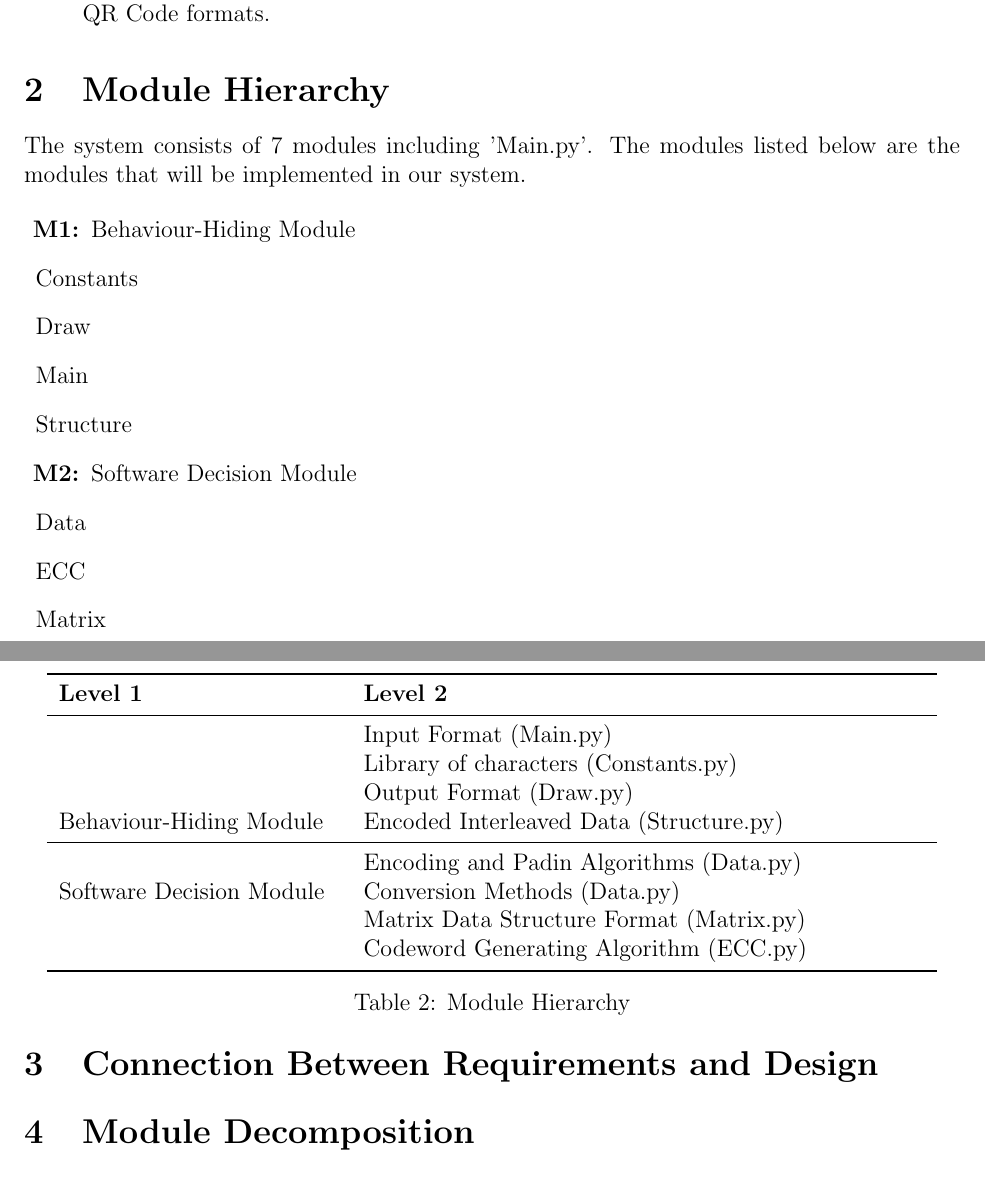
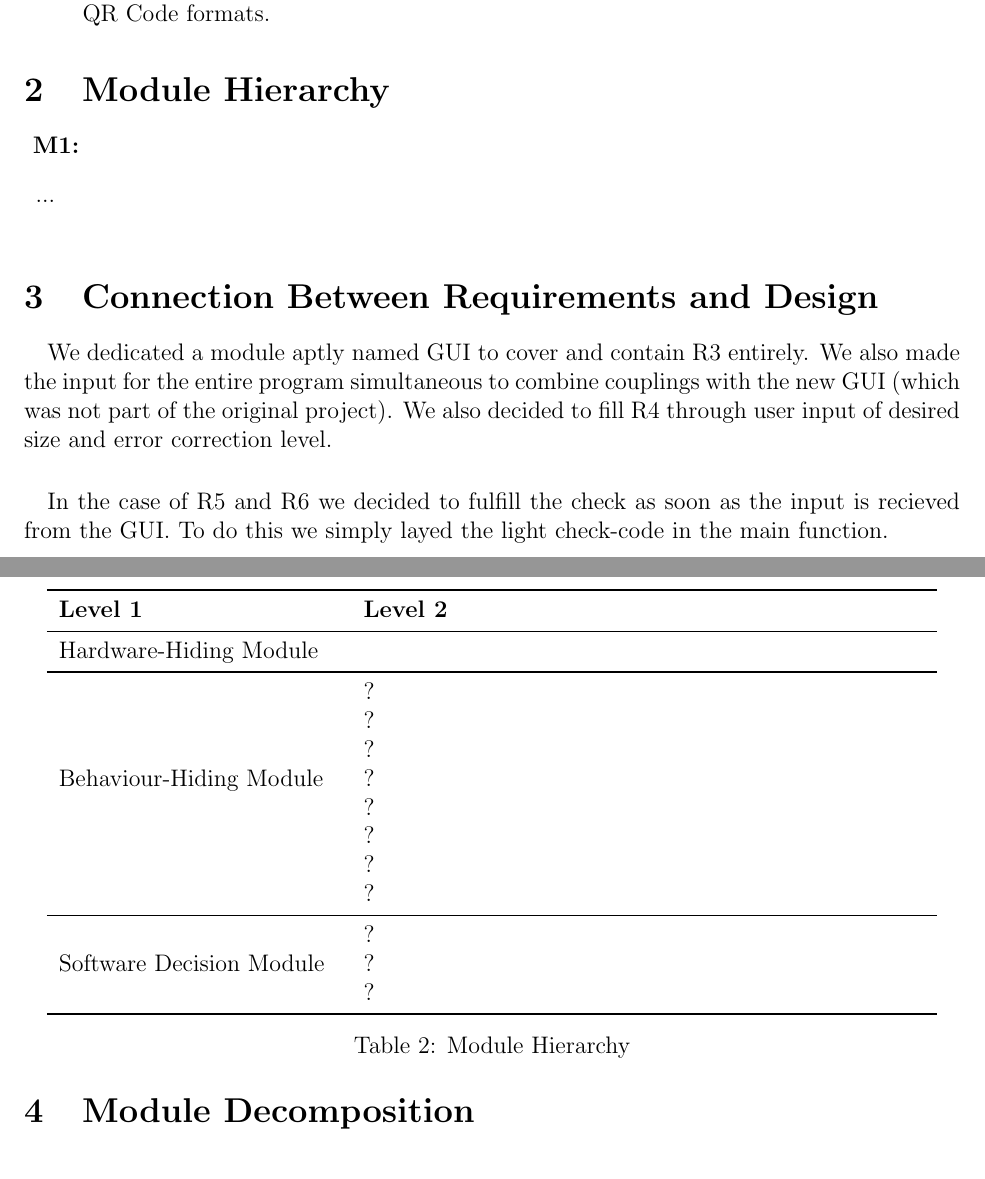
Before and after one commit to Emilio-dot-H/Q-aRt, a LaTeX document (Doc/Design/MG/MG.tex): two parts of pages 3 and 4 of 6, joined at a grey line, cut so that both start at the same text. Compiled offline with pdfLaTeX.

Commit message:
Update MG.tex -- added 'connection' section, PDF not updated

```diff
--- a/Doc/Design/MG/MG.tex
+++ b/Doc/Design/MG/MG.tex
@@ -33,7 +33,7 @@
 
 \author{Team 05, Q-aRt QTs
 \\Elton Schiott schiotek
-\\Emmilio Hajj hajje
+\\Emilio Hajj hajje
 \\Liam Duncan duncanla
 }
 
@@ -90,18 +90,11 @@ The max number of characters encoded is not likely to change, as our choice was
 \end{description}
 
 \section{Module Hierarchy} \label{SecMH}
-The system consists of 7 modules including 'Main.py'. The modules listed below are the modules that will be implemented in our system.
+
 
 \begin{description}
-\item [\refstepcounter{mnum} \mthemnum \label{mHH}:] Behaviour-Hiding Module
-\item Constants
-\item Draw
-\item Main
-\item Structure
-\item [\refstepcounter{mnum} \mthemnum \label{mHH}:] Software Decision Module
-\item Data
-\item ECC
-\item Matrix
+\item [\refstepcounter{mnum} \mthemnum \label{mHH}:]
+\item ...
 \end{description}
 
 
@@ -112,16 +105,22 @@ The system consists of 7 modules including 'Main.py'. The modules listed below a
 \textbf{Level 1} & \textbf{Level 2}\\
 \midrule
 
-\multirow{7}{0.3\textwidth}{Behaviour-Hiding Module} & Input Format (Main.py)\\
-& Library of characters (Constants.py) \\
-& Output Format (Draw.py)\\
-& Encoded Interleaved Data (Structure.py)\\
+{Hardware-Hiding Module} & ~ \\
 \midrule
 
-\multirow{3}{0.3\textwidth}{Software Decision Module} & {Encoding and Padin Algorithms (Data.py)}\\
-& Conversion Methods (Data.py)\\
-&Matrix Data Structure Format (Matrix.py)\\
-&Codeword Generating Algorithm (ECC.py)\\
+\multirow{7}{0.3\textwidth}{Behaviour-Hiding Module} & ?\\
+& ?\\
+& ?\\
+& ?\\
+& ?\\
+& ?\\
+& ?\\
+& ?\\
+\midrule
+
+\multirow{3}{0.3\textwidth}{Software Decision Module} & {?}\\
+& ?\\
+& ?\\
 \bottomrule
 
 \end{tabular}
@@ -131,6 +130,15 @@ The system consists of 7 modules including 'Main.py'. The modules listed below a
 
 \section{Connection Between Requirements and Design} \label{SecConnection}
 
+\paragraph{}
+We dedicated a module aptly named GUI to cover and contain R3 entirely.
+We also made the input for the entire program simultaneous to combine couplings
+with the new GUI (which was not part of the original project). We also
+decided to fill R4 through user input of desired size and error correction level.
+
+\paragraph{}
+In the case of R5 and R6 we decided to fulfill the check as soon as the input is
+recieved from the GUI. To do this we simply layed the light check-code in the main function.
 
 \section{Module Decomposition} \label{SecMD}
 
```
